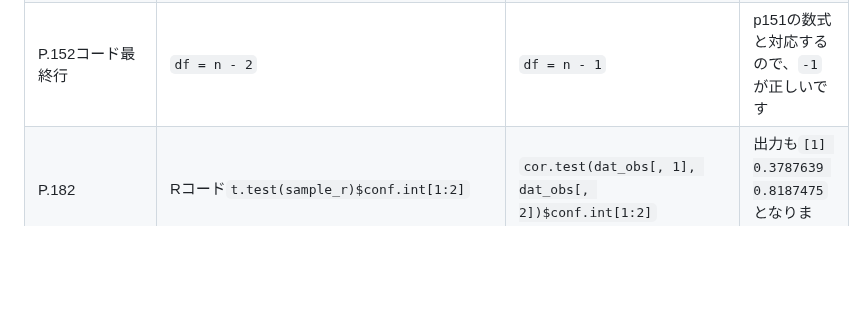
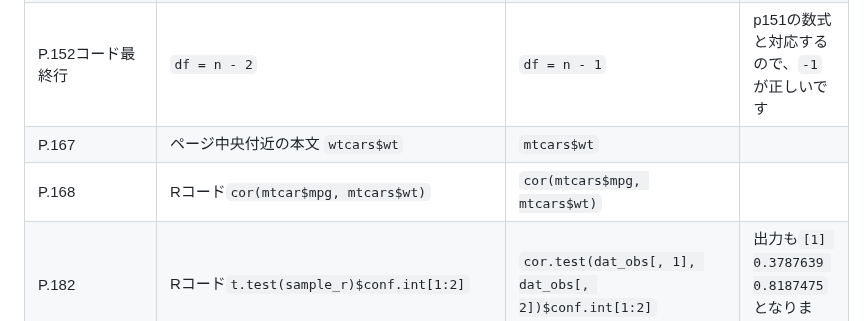
Before and after one commit to ghmagazine/simulation_stats_book, a Markdown page: Readme.md, the part around the change. Drawn GitHub-style; blank space fills up the shorter version.

```diff
--- a/Readme.md
+++ b/Readme.md
@@ -45,6 +45,8 @@
 | P.142本文下から3行目  | サンプルサイズ$n$が4、10、100と大きくなるにつれて　　 | サンプルサイズ$n$が4、20、100と大きくなるにつれて            |                                                                                                                                         |
 | P.143図4.14           | 　　                                                  |                                                              | 誤った画像ファイルが挿入されていました。コードを実行して出力される図が正しいです                                                        |
 | P.152コード最終行                 | `df = n - 2`               | `df = n - 1`         |  p151の数式と対応するので、`-1`が正しいです|
+| P.167                 | ページ中央付近の本文 `wtcars$wt`               | `mtcars$wt`     |   |
+| P.168                 | Rコード`cor(mtcar$mpg, mtcars$wt)`           | `cor(mtcars$mpg, mtcars$wt)`   |   |
 | P.182                 | Rコード`t.test(sample_r)$conf.int[1:2]`               | `cor.test(dat_obs[, 1], dat_obs[, 2])$conf.int[1:2]`         | 出力も`[1] 0.3787639 0.8187475`となります。                                                                                             |
 | P.181                 | パーセンタイル信頼区間の方が広くなっています。        | 今回はパーセンタイル信頼区間の方が狭くなっています。         | ここは一般的に狭くなるわけではないので。                                                                                                |
 | P.182                 | FisherのZ変換の上限(`0.4973`)と下限(`0.5011`)         | 上限は`0.5897387`，下限は`0.4217412`                         | Rのコード変更に伴って修正させていただきます。          |
```
